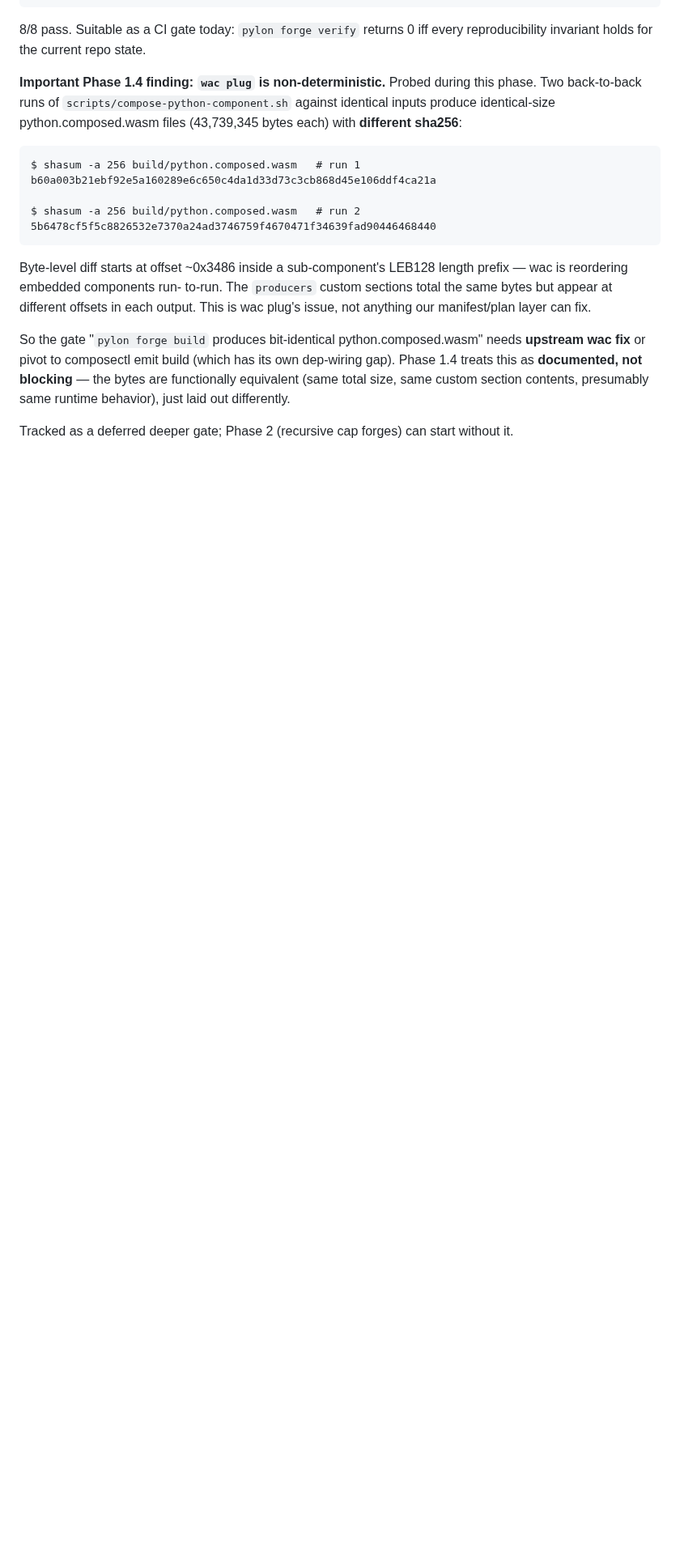
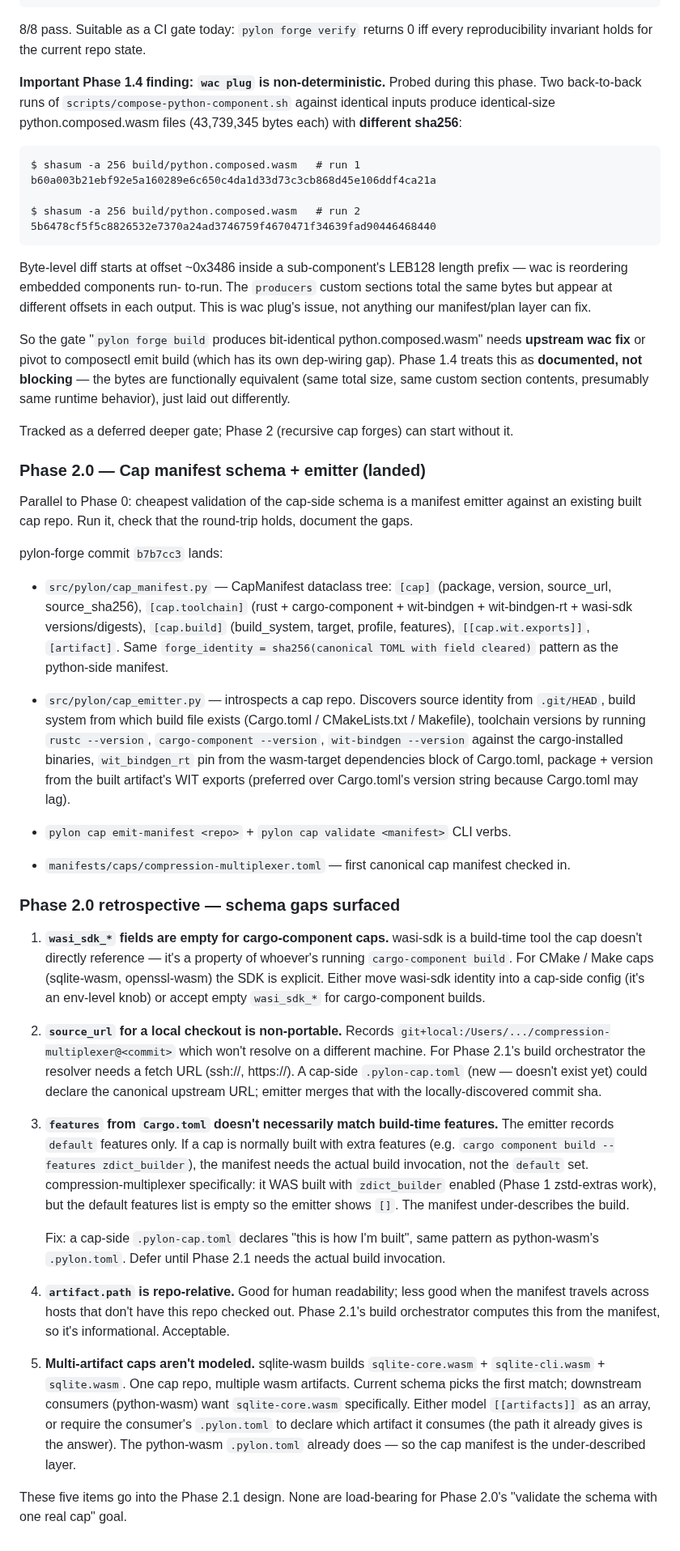
Before and after one commit to tegmentum/python-wasm, a Markdown page: docs/pylon-pyforge-implementation.md, the part around the change. Shown at 81% size. Drawn GitHub-style; blank space fills up the shorter version.

Commit message:
docs(pylon-pyforge): Phase 2.0 retrospective
Cap-manifest schema + emitter landed in pylon-forge b7b7cc3
(parallel to Phase 0's pyforge-manifest emitter; cheapest validation
of the cap-side schema is an emitter against an existing built cap
repo).

First canonical cap manifest checked in at
pylon-forge/manifests/caps/compression-multiplexer.toml. Round-trip
clean, identity stable.

Five schema gaps surfaced for Phase 2.1:

1. wasi_sdk_* empty for cargo-component caps. wasi-sdk is a
   build-time tool the cap doesn't directly reference; for CMake/
   Make caps (sqlite-wasm, openssl-wasm) it's explicit.

2. source_url for local checkouts (git+local:/path@commit) is
   non-portable. Phase 2.1's build orchestrator needs an actual
   fetch URL; cap-side .pylon-cap.toml (doesn't exist yet) could
   declare the canonical upstream.

3. features defaults in Cargo.toml under-describe the build.
   compression-multiplexer was built with --features zdict_builder
   (Phase 1 zstd-extras work) but Cargo.toml's default list is
   empty so the manifest shows features=[]. Same pattern as #2
   suggests cap-side .pylon-cap.toml.

4. artifact.path repo-relative. Fine for human readability;
   informational for the build orchestrator.

5. Multi-artifact caps not modeled (sqlite-wasm builds 3).
   Current schema picks first match; downstream consumers want a
   specific one. Either [[artifacts]] array or
   consumer-declares-which (python-wasm .pylon.toml already does).

None block Phase 2.0's 'validate the schema with one real cap'
goal; all go into Phase 2.1 design.

```diff
--- a/docs/pylon-pyforge-implementation.md
+++ b/docs/pylon-pyforge-implementation.md
@@ -904,3 +904,88 @@ differently.
 
 Tracked as a deferred deeper gate; Phase 2 (recursive cap forges)
 can start without it.
+
+### Phase 2.0 — Cap manifest schema + emitter (landed)
+
+Parallel to Phase 0: cheapest validation of the cap-side schema is
+a manifest emitter against an existing built cap repo. Run it,
+check that the round-trip holds, document the gaps.
+
+pylon-forge commit `b7b7cc3` lands:
+
+* `src/pylon/cap_manifest.py` — CapManifest dataclass tree:
+  `[cap]` (package, version, source_url, source_sha256),
+  `[cap.toolchain]` (rust + cargo-component + wit-bindgen +
+  wit-bindgen-rt + wasi-sdk versions/digests),
+  `[cap.build]` (build_system, target, profile, features),
+  `[[cap.wit.exports]]`, `[artifact]`. Same `forge_identity =
+  sha256(canonical TOML with field cleared)` pattern as the
+  python-side manifest.
+
+* `src/pylon/cap_emitter.py` — introspects a cap repo. Discovers
+  source identity from `.git/HEAD`, build system from which build
+  file exists (Cargo.toml / CMakeLists.txt / Makefile), toolchain
+  versions by running `rustc --version`, `cargo-component
+  --version`, `wit-bindgen --version` against the cargo-installed
+  binaries, `wit_bindgen_rt` pin from the wasm-target dependencies
+  block of Cargo.toml, package + version from the built artifact's
+  WIT exports (preferred over Cargo.toml's version string because
+  Cargo.toml may lag).
+
+* `pylon cap emit-manifest <repo>` + `pylon cap validate
+  <manifest>` CLI verbs.
+
+* `manifests/caps/compression-multiplexer.toml` — first canonical
+  cap manifest checked in.
+
+### Phase 2.0 retrospective — schema gaps surfaced
+
+1. **`wasi_sdk_*` fields are empty for cargo-component caps.**
+   wasi-sdk is a build-time tool the cap doesn't directly
+   reference — it's a property of whoever's running
+   `cargo-component build`. For CMake / Make caps (sqlite-wasm,
+   openssl-wasm) the SDK is explicit. Either move wasi-sdk
+   identity into a cap-side config (it's an env-level knob) or
+   accept empty `wasi_sdk_*` for cargo-component builds.
+
+2. **`source_url` for a local checkout is non-portable.** Records
+   `git+local:/Users/.../compression-multiplexer@<commit>` which
+   won't resolve on a different machine. For Phase 2.1's build
+   orchestrator the resolver needs a fetch URL (ssh://, https://).
+   A cap-side `.pylon-cap.toml` (new — doesn't exist yet) could
+   declare the canonical upstream URL; emitter merges that with
+   the locally-discovered commit sha.
+
+3. **`features` from `Cargo.toml` doesn't necessarily match
+   build-time features.** The emitter records `default` features
+   only. If a cap is normally built with extra features (e.g.
+   `cargo component build --features zdict_builder`), the manifest
+   needs the actual build invocation, not the `default` set.
+   compression-multiplexer specifically: it WAS built with
+   `zdict_builder` enabled (Phase 1 zstd-extras work), but the
+   default features list is empty so the emitter shows `[]`. The
+   manifest under-describes the build.
+
+   Fix: a cap-side `.pylon-cap.toml` declares "this is how I'm
+   built", same pattern as python-wasm's `.pylon.toml`. Defer
+   until Phase 2.1 needs the actual build invocation.
+
+4. **`artifact.path` is repo-relative.** Good for human
+   readability; less good when the manifest travels across hosts
+   that don't have this repo checked out. Phase 2.1's build
+   orchestrator computes this from the manifest, so it's
+   informational. Acceptable.
+
+5. **Multi-artifact caps aren't modeled.** sqlite-wasm builds
+   `sqlite-core.wasm` + `sqlite-cli.wasm` + `sqlite.wasm`. One
+   cap repo, multiple wasm artifacts. Current schema picks the
+   first match; downstream consumers (python-wasm) want
+   `sqlite-core.wasm` specifically. Either model `[[artifacts]]`
+   as an array, or require the consumer's `.pylon.toml` to declare
+   which artifact it consumes (the path it already gives is the
+   answer). The python-wasm `.pylon.toml` already does — so the
+   cap manifest is the under-described layer.
+
+These five items go into the Phase 2.1 design. None are
+load-bearing for Phase 2.0's "validate the schema with one
+real cap" goal.
```
